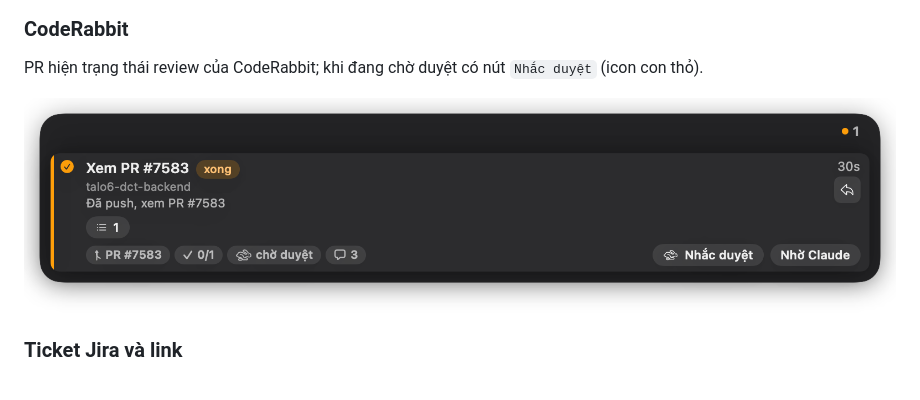
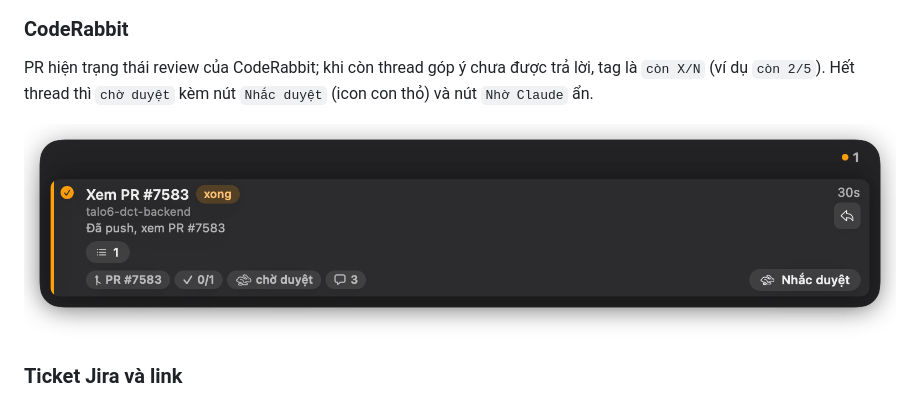
Before and after one commit to dphong1995/skills, a Markdown page: claude-sessions/README.md, the part around the change. GitHub-like rendering; pictures changed too: claude-sessions/docs/images/31-pr-awaiting-approval.png.

Commit message:
Phase 2: CodeRabbit Thread Count
Co-Authored-By: Claude Opus 5.5 <noreply@anthropic.com>

```diff
--- a/claude-sessions/README.md
+++ b/claude-sessions/README.md
@@ -71,7 +71,7 @@ Mỗi PR của session có một dòng với số yêu cầu sửa, số ngườ
 ![Dòng PR](docs/images/22-pr-lines.png)
 
 ### CodeRabbit
-PR hiện trạng thái review của CodeRabbit; khi đang chờ duyệt có nút `Nhắc duyệt` (icon con thỏ).
+PR hiện trạng thái review của CodeRabbit; khi còn thread góp ý chưa được trả lời, tag là `còn X/N` (ví dụ `còn 2/5`). Hết thread thì `chờ duyệt` kèm nút `Nhắc duyệt` (icon con thỏ) và nút `Nhờ Claude` ẩn.
 
 ![CodeRabbit](docs/images/31-pr-awaiting-approval.png)
 
```
Also changed, not shown: claude-sessions/docs/images/22-pr-lines.png, 8 other files.
